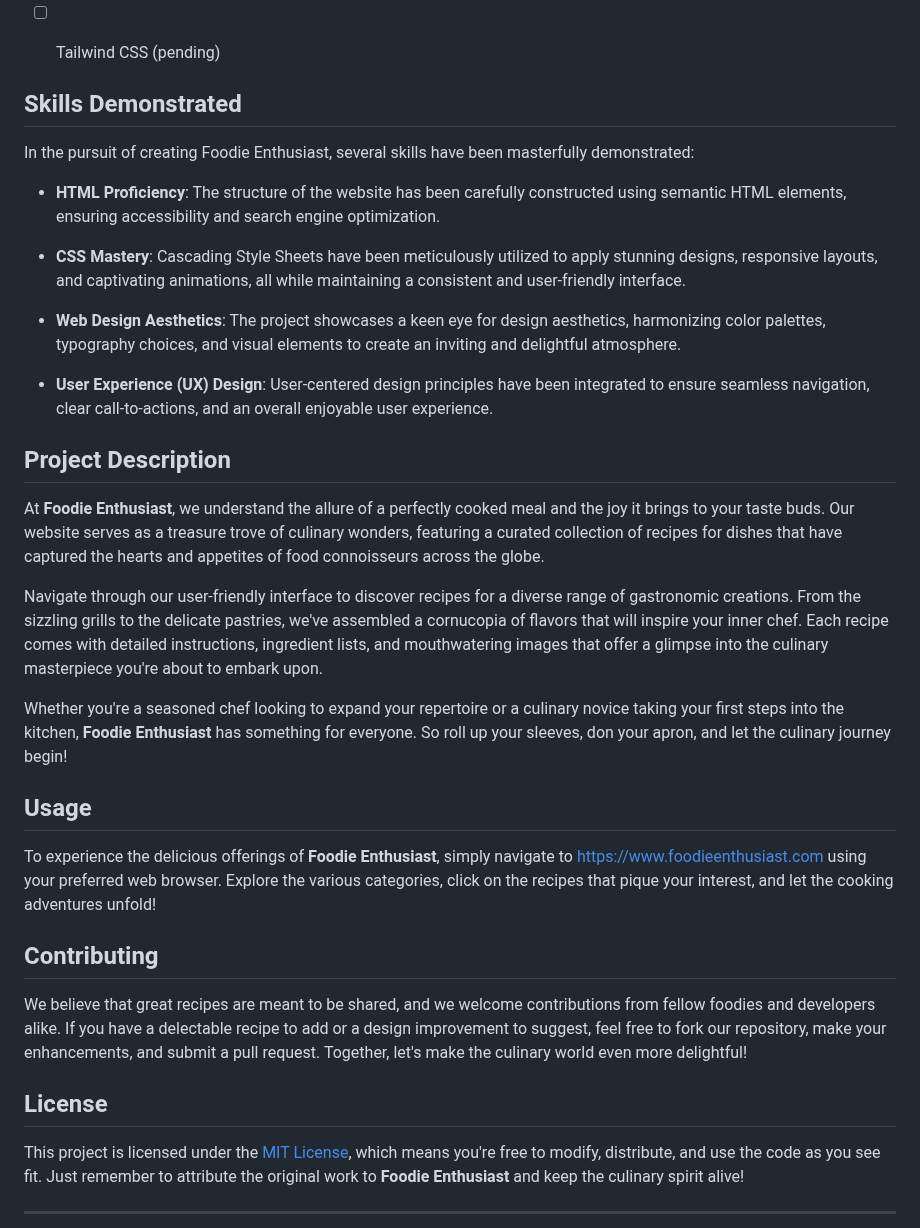
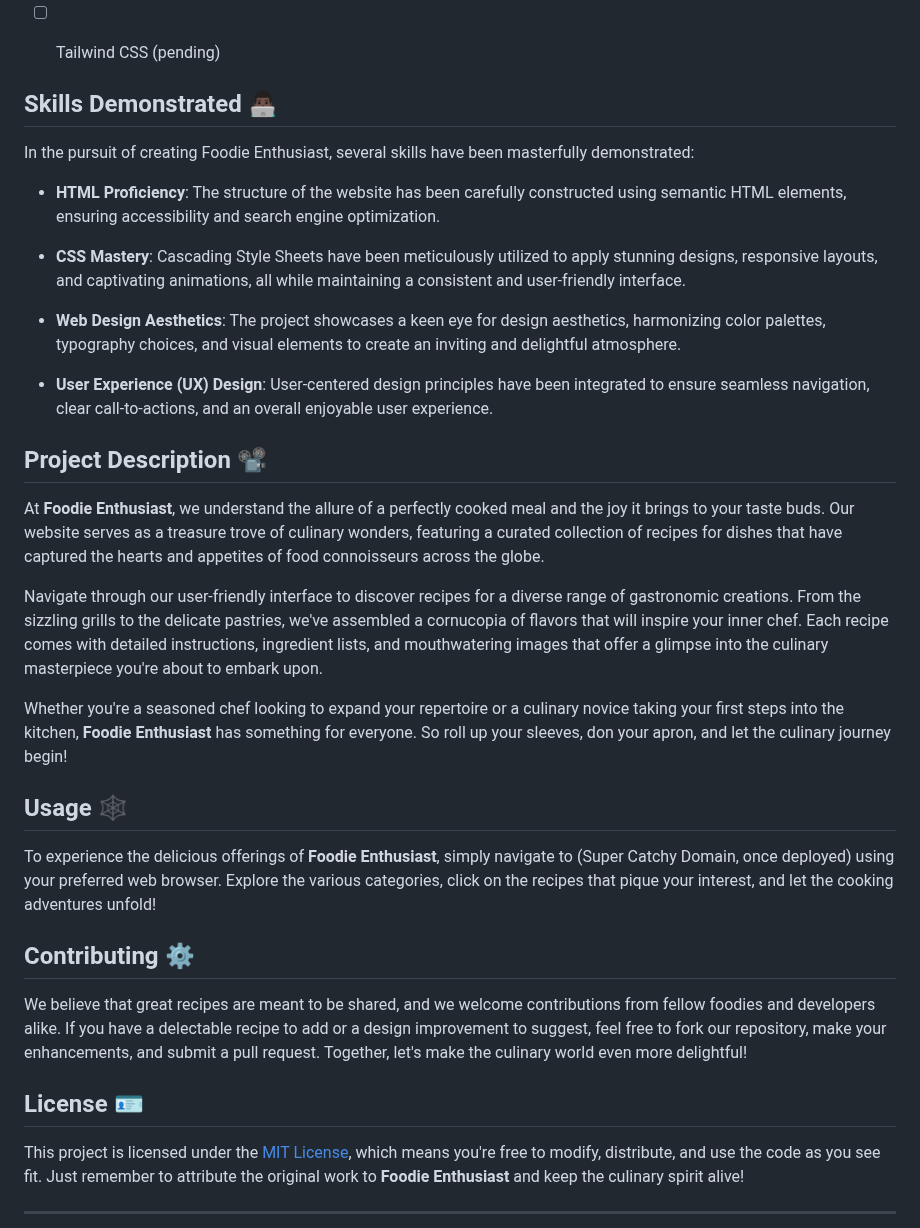
Before and after one commit to arieltyson/foodie-enthusiast, a Markdown page: README.md, the part around one of its changes. Drawn GitHub-style.

Commit message:
Add emojis to README.md
Emojis were append to the section title of each category to enhance visual appeal.

```diff
--- a/README.md
+++ b/README.md
@@ -20,7 +20,7 @@ This project is crafted using the harmonious blend of HTML and CSS. These techno
 
 
 
-## Skills Demonstrated
+## Skills Demonstrated 👨🏿‍💻
 
 In the pursuit of creating Foodie Enthusiast, several skills have been masterfully demonstrated:
 
@@ -32,7 +32,7 @@ In the pursuit of creating Foodie Enthusiast, several skills have been masterful
 
 - **User Experience (UX) Design**: User-centered design principles have been integrated to ensure seamless navigation, clear call-to-actions, and an overall enjoyable user experience.
 
-## Project Description
+## Project Description 📽️
 
 At **Foodie Enthusiast**, we understand the allure of a perfectly cooked meal and the joy it brings to your taste buds. Our website serves as a treasure trove of culinary wonders, featuring a curated collection of recipes for dishes that have captured the hearts and appetites of food connoisseurs across the globe.
 
@@ -40,15 +40,15 @@ Navigate through our user-friendly interface to discover recipes for a diverse r
 
 Whether you're a seasoned chef looking to expand your repertoire or a culinary novice taking your first steps into the kitchen, **Foodie Enthusiast** has something for everyone. So roll up your sleeves, don your apron, and let the culinary journey begin!
 
-## Usage
+## Usage 🕸️
 
-To experience the delicious offerings of **Foodie Enthusiast**, simply navigate to [https://www.foodieenthusiast.com](https://www.foodieenthusiast.com) using your preferred web browser. Explore the various categories, click on the recipes that pique your interest, and let the cooking adventures unfold!
+To experience the delicious offerings of **Foodie Enthusiast**, simply navigate to (Super Catchy Domain, once deployed) using your preferred web browser. Explore the various categories, click on the recipes that pique your interest, and let the cooking adventures unfold!
 
-## Contributing
+## Contributing ⚙️
 
 We believe that great recipes are meant to be shared, and we welcome contributions from fellow foodies and developers alike. If you have a delectable recipe to add or a design improvement to suggest, feel free to fork our repository, make your enhancements, and submit a pull request. Together, let's make the culinary world even more delightful!
 
-## License
+## License 🪪
 
 This project is licensed under the [MIT License](LICENSE), which means you're free to modify, distribute, and use the code as you see fit. Just remember to attribute the original work to **Foodie Enthusiast** and keep the culinary spirit alive!
 
```
Also changed, not shown: other parts of README.md (+1 -1 lines).
